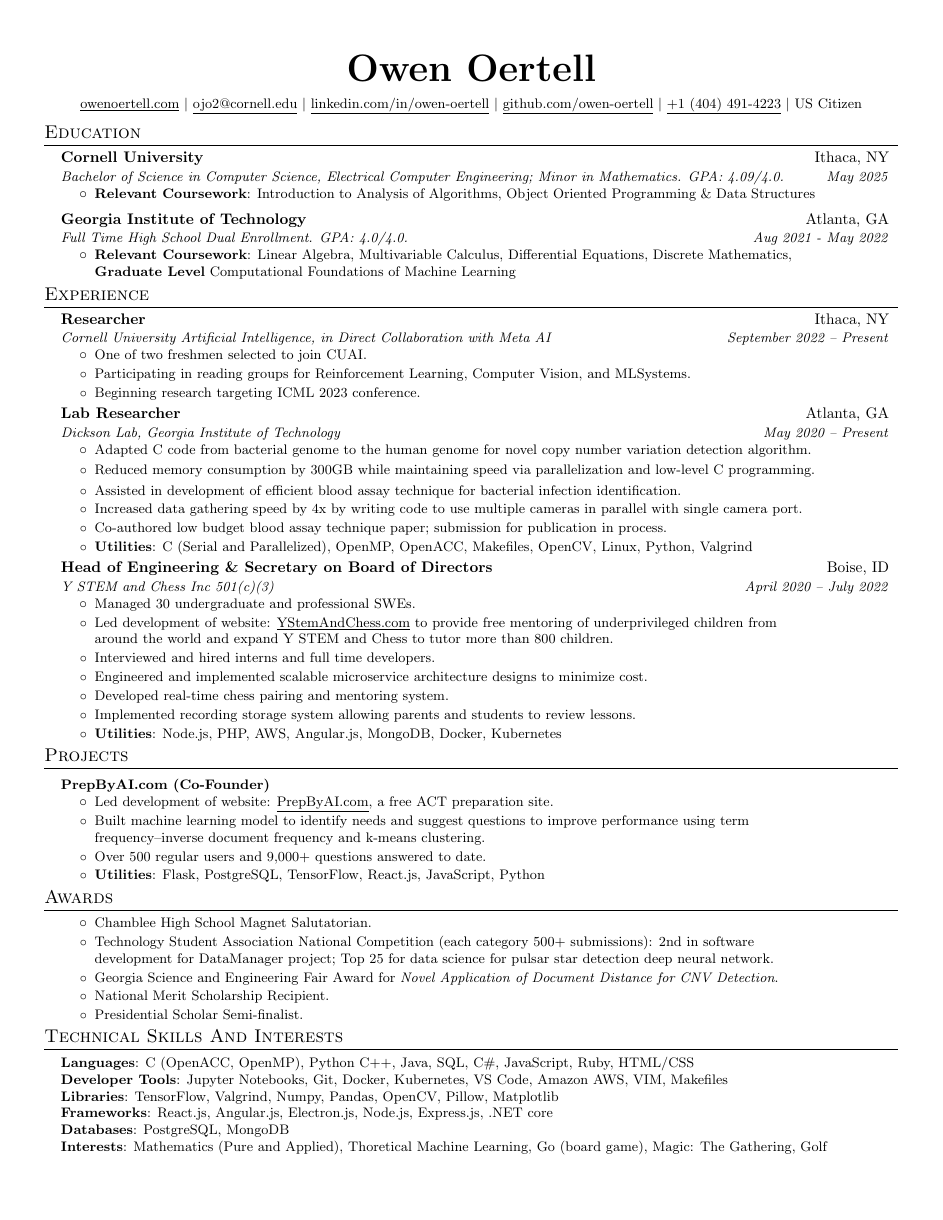
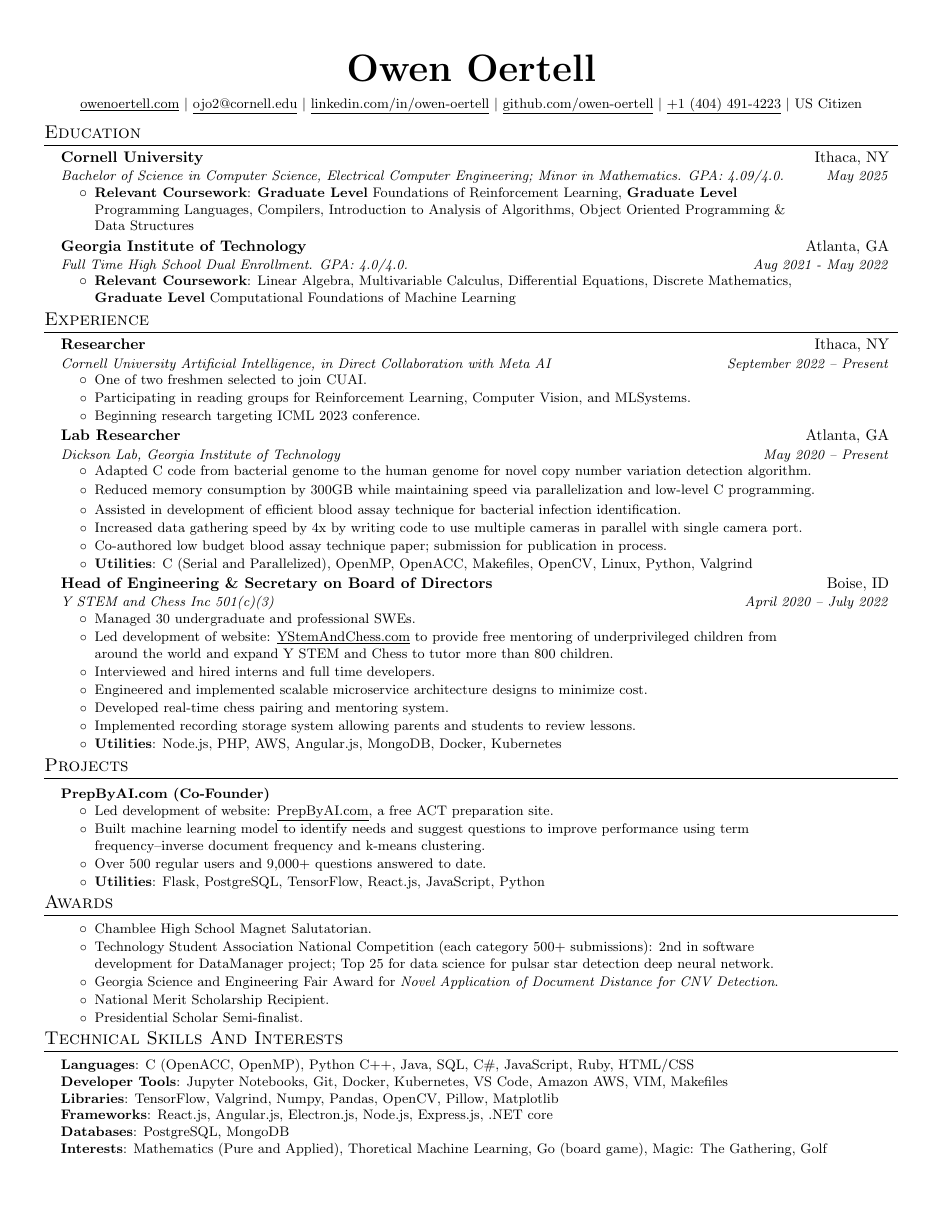
Before and after one commit to Owen-Oertell/resume.owenoertell.com, a LaTeX document (main.tex): the whole page. Compiled offline with pdfLaTeX.

Commit message:
Adding new classes

```diff
--- a/main.tex
+++ b/main.tex
@@ -99,7 +99,7 @@
 \newcommand{\resumeSubHeadingListEnd}{\end{itemize}}
 \newcommand{\resumeItemListStart}{\begin{itemize}[rightmargin=1.9cm]}
 \newcommand{\resumeItemListEnd}{\end{itemize}\vspace{-5pt}}
-\newcommand{\resumeItemListEndB}{\end{itemize}\vspace{-13pt}}
+\newcommand{\resumeItemListEndB}{\end{itemize}\vspace{-5pt}}
 
 %-------------------------------------------
 %%%%%%  RESUME STARTS HERE  %%%%%%%%%%%%%%%%%%%%%%%%%%%%
@@ -122,7 +122,7 @@
 {Cornell University}{Ithaca, NY}
 {Bachelor of Science in Computer Science, Electrical Computer Engineering; Minor in Mathematics. GPA: 4.09/4.0.}{May 2025}
 \resumeItemListStart
-\resumeItem{\textbf{Relevant Coursework}: Introduction to Analysis of Algorithms, Object Oriented Programming \& Data Structures}
+\resumeItem{\textbf{Relevant Coursework}: \textbf{Graduate Level} Foundations of Reinforcement Learning, \textbf{Graduate Level} Programming Languages, Compilers, Introduction to Analysis of Algorithms, Object Oriented Programming \& Data Structures}
 \resumeItemListEndB
 \resumeSubheading
 {Georgia Institute of Technology}{Atlanta, GA}
```
Also changed, not shown: main.pdf, resume.pdf, 3 other files.
